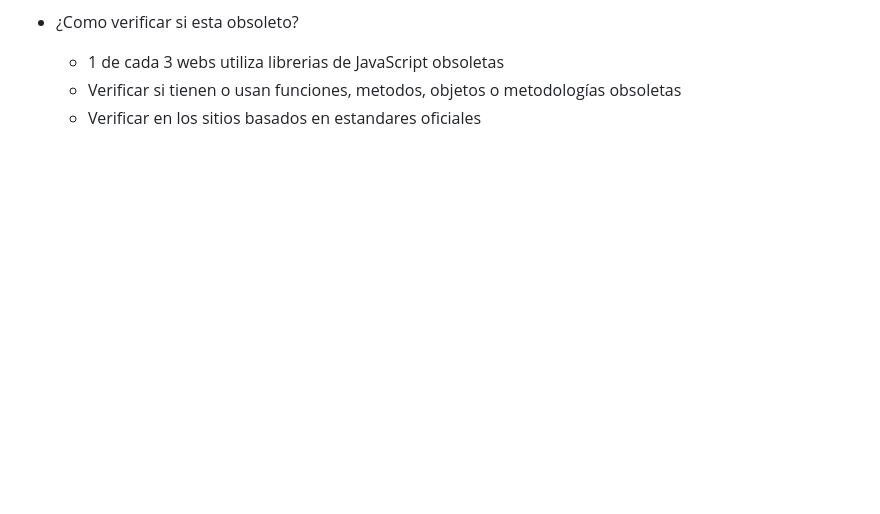
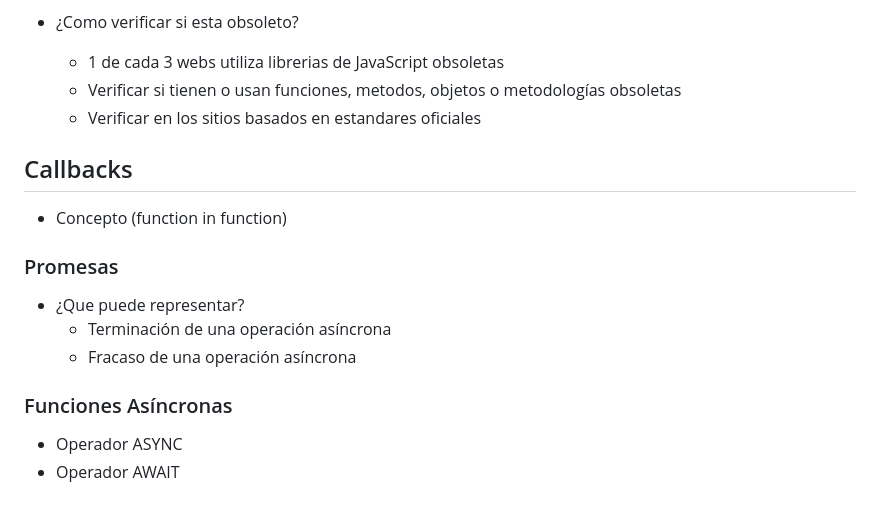
Before and after one commit to Osimitzu/JavaScript-Mid-Level, a Markdown page: readme.md, the part around the change. Rendered like a GitHub page; blank space fills up the shorter version.

Commit message:
capitulo 12 completado

```diff
--- a/readme.md
+++ b/readme.md
@@ -190,3 +190,18 @@
   - 1 de cada 3 webs utiliza librerias de JavaScript obsoletas
   - Verificar si tienen o usan funciones, metodos, objetos o metodologías obsoletas
   - Verificar en los sitios basados en estandares oficiales
+
+## Callbacks
+
+- Concepto (function in function)
+
+### Promesas
+
+- ¿Que puede representar?
+  - Terminación de una operación asíncrona
+  - Fracaso de una operación asíncrona
+
+### Funciones Asíncronas
+
+- Operador ASYNC
+- Operador AWAIT
```
